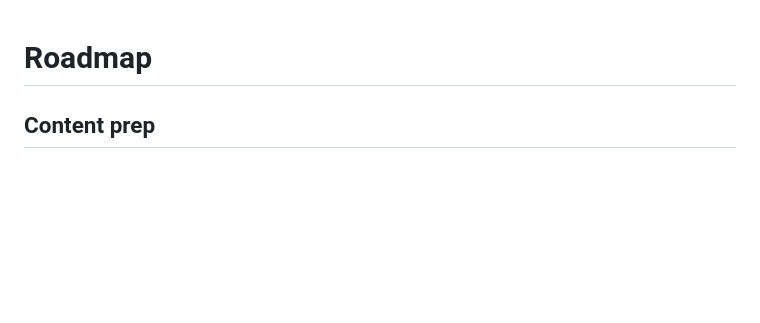
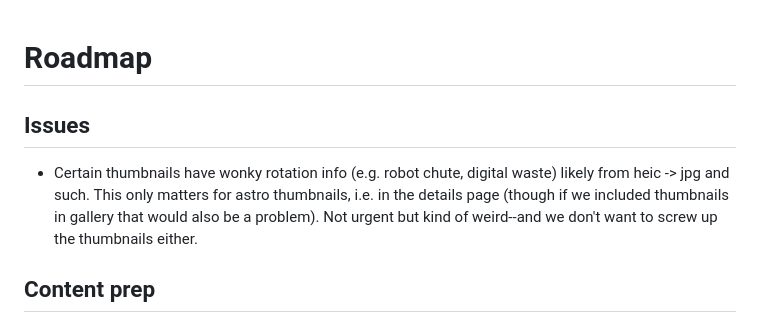
Before and after one commit to Potato-Rocket/Portfolio-Website, a Markdown page: ROADMAP.md, the part around the change. GitHub-like rendering; blank space fills up the shorter version.

```diff
--- a/ROADMAP.md
+++ b/ROADMAP.md
@@ -1,4 +1,8 @@
 # Roadmap
+
+## Issues
+
+- Certain thumbnails have wonky rotation info (e.g. robot chute, digital waste) likely from heic -> jpg and such. This only matters for astro thumbnails, i.e. in the details page (though if we included thumbnails in gallery that would also be a problem). Not urgent but kind of weird--and we don't want to screw up the thumbnails either.
 
 ## Content prep
 
```
Also changed, not shown: CLAUDE.md (+8 -3 lines).
